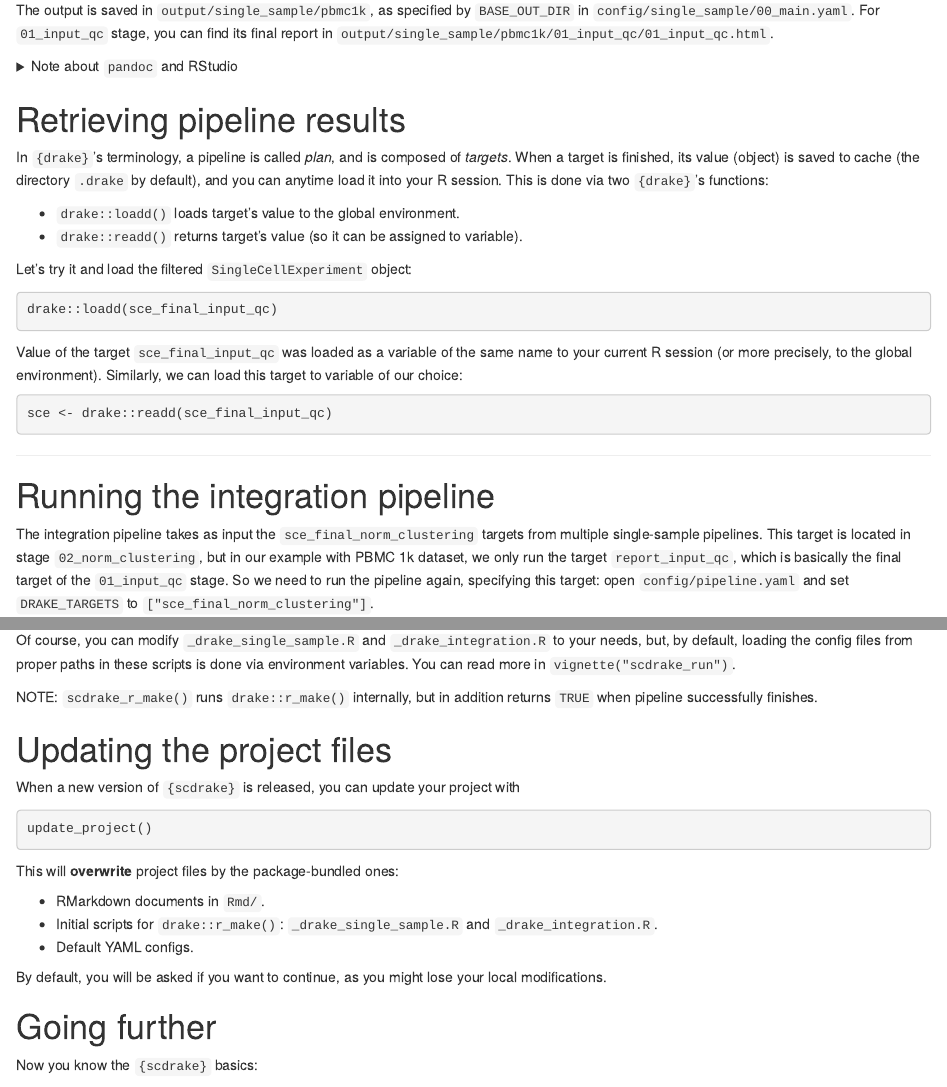
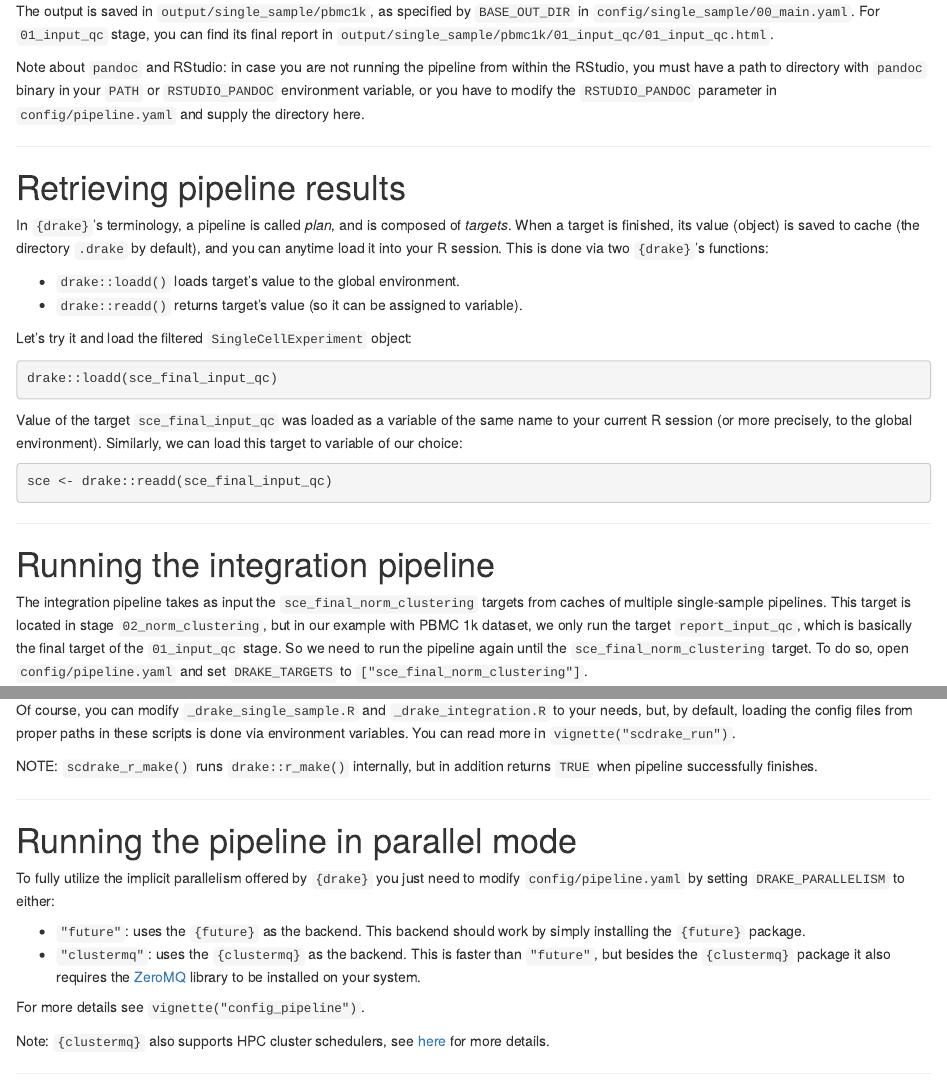
Before and after one commit to bioinfocz/scdrake, an R Markdown document (vignettes/scdrake.Rmd): the page in a window 1100 px wide, from 1470 px down before the commit and from 1500 px down after it, so that both start at the same text, and a second part further down, joined at a grey line. Rendered offline with R 4.5, knitr and Pandoc, with nearby package versions; drawn as R Markdown's standard HTML page in place of the format the file asks for; some code elsewhere in the file could not run offline.

Commit message:
update get started vignette

```diff
--- a/vignettes/scdrake.Rmd
+++ b/vignettes/scdrake.Rmd
@@ -112,5 +114,9 @@ The output is saved in `output/single_sample/pbmc1k`, as specified by `BASE_OUT_
 `config/single_sample/00_main.yaml`. For `01_input_qc` stage, you can find its final report in
 `output/single_sample/pbmc1k/01_input_qc/01_input_qc.html`.
 
-<details>
-  <summary>Note about `pandoc` and RStudio</summary>
+Note about `pandoc` and RStudio:
+in case you are not running the pipeline from within the RStudio, you must have a path to directory with `pandoc`
+binary in your `PATH` or `RSTUDIO_PANDOC` environment variable, or you have to modify the `RSTUDIO_PANDOC` parameter
+in `config/pipeline.yaml` and supply the directory here.
+
+***
@@ -145,10 +147,11 @@ sce <- drake::readd(sce_final_input_qc)
 
 # Running the integration pipeline
 
-The integration pipeline takes as input the `sce_final_norm_clustering` targets from multiple single-sample pipelines.
+The integration pipeline takes as input the `sce_final_norm_clustering` targets from caches of multiple single-sample pipelines.
 This target is located in stage `02_norm_clustering`, but in our example with PBMC 1k dataset, we only run the target
-`report_input_qc`, which is basically the final target of the `01_input_qc` stage. So we need to run the pipeline again,
-specifying this target: open `config/pipeline.yaml` and set `DRAKE_TARGETS` to `["sce_final_norm_clustering"]`.
+`report_input_qc`, which is basically the final target of the `01_input_qc` stage. So we need to run the pipeline again
+until the `sce_final_norm_clustering` target.
+To do so, open `config/pipeline.yaml` and set `DRAKE_TARGETS` to `["sce_final_norm_clustering"]`.
 
 Also, to speed things up, consider setting `SC3_DRY` in `config/single_sample/02_norm_clustering.yaml` to `TRUE`.
 SC3 is a computationally demanding clustering algorithm, and by setting this parameter the SC3 computation will be skipped,
@@ -238,6 +243,24 @@ You can read more in `vignette("scdrake_run")`.
 NOTE: `scdrake_r_make()` runs `drake::r_make()` internally, but in addition returns `TRUE` when
 pipeline successfully finishes.
 
+***
+
+# Running the pipeline in parallel mode
+
+To fully utilize the implicit parallelism offered by `{drake}` you just need to modify `config/pipeline.yaml` by setting
+`DRAKE_PARALLELISM` to either:
+
+- `"future"`: uses the `{future}` as the backend. This backend should work by simply installing the `{future}` package.
+- `"clustermq"`: uses the `{clustermq}` as the backend. This is faster than `"future"`, but besides the `{clustermq}`
+  package it also requires the [ZeroMQ](https://zeromq.org/) library to be installed on your system.
+
+For more details see `vignette("config_pipeline")`.
+
+Note: `{clustermq}` also supports HPC cluster schedulers, see
+[here](https://books.ropensci.org/drake/hpc.html#the-template-argument-for-persistent-workers) for more details.
+
+***
+
 # Updating the project files
 
 When a new version of `{scdrake}` is released, you can update your project with
```
Also changed, not shown: vignettes/scdrake.Rmd (12 more changed lines).
